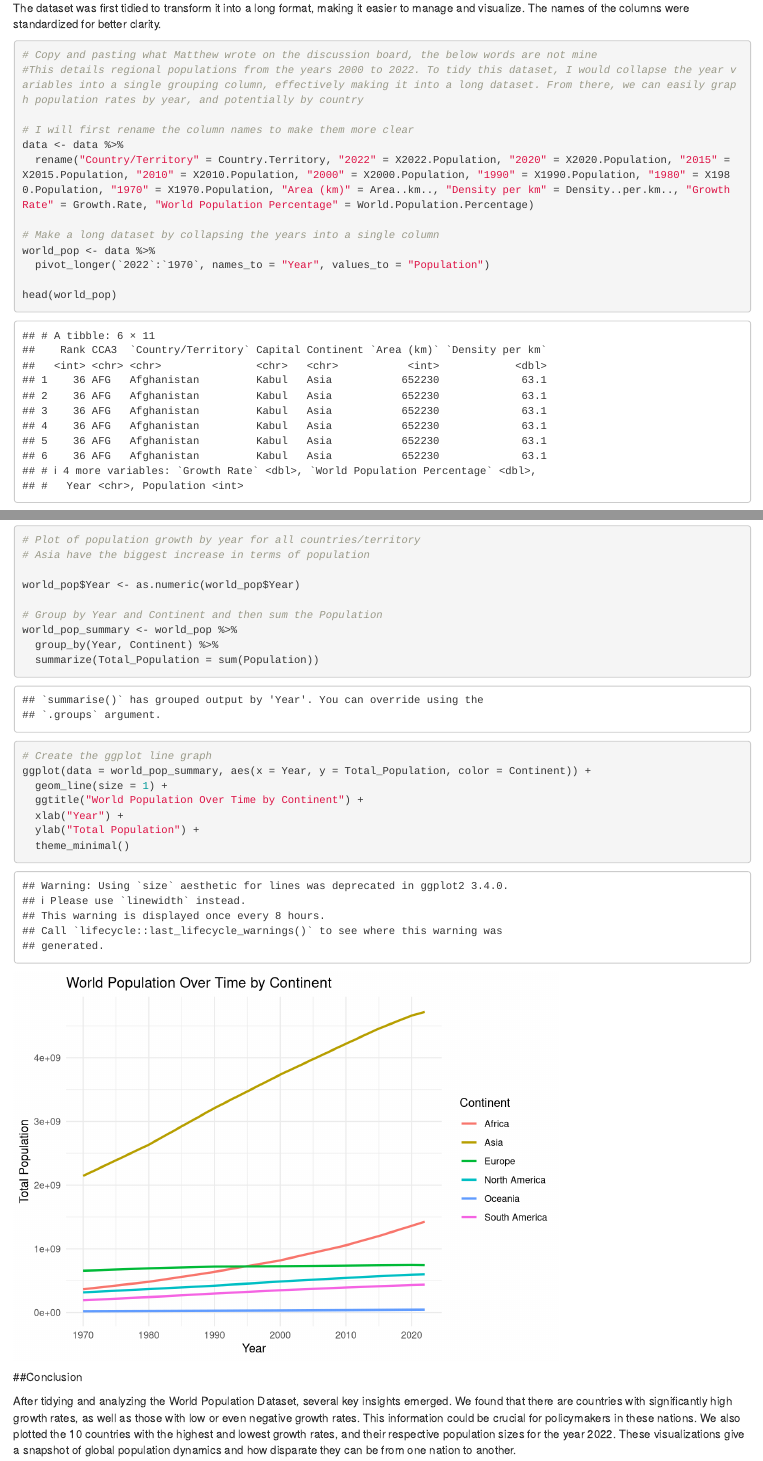
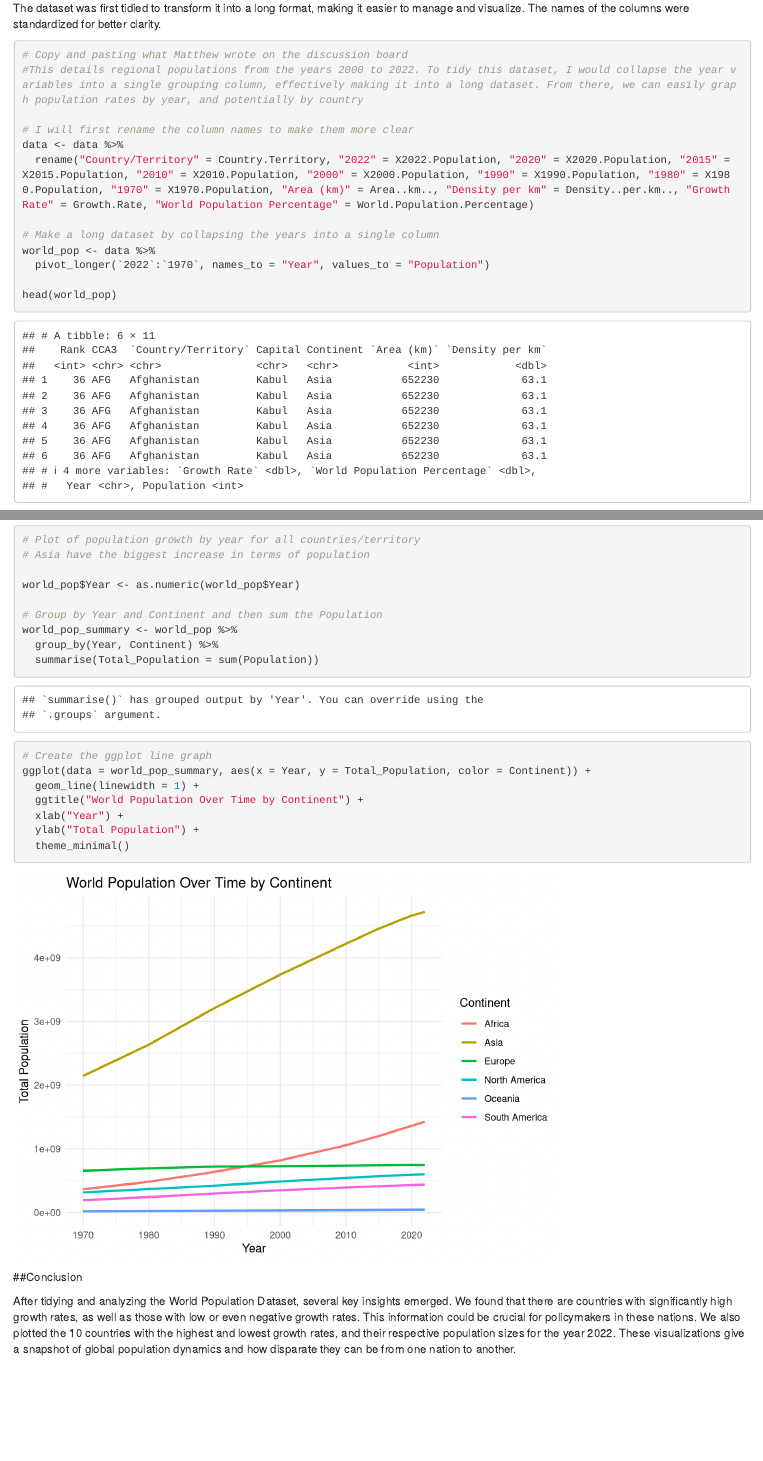
Before and after one commit to autistic96/project-2, an R Markdown document (World Population.Rmd): the page in a window 1100 px wide, from 2120 px down, and a second part further down, joined at a grey line. Rendered offline with R 4.5, knitr and Pandoc, with nearby package versions; some code elsewhere in the file could not run offline.

Commit message:
small changes

````diff
--- a/World Population.Rmd
+++ b/World Population.Rmd
@@ -45,7 +45,7 @@ The dataset was first tidied to transform it into a long format, making it easie
 
 ```{r tidying}
 
-# Copy and pasting what Matthew wrote on the discussion board, the below words are not mine
+# Copy and pasting what Matthew wrote on the discussion board
 #This details regional populations from the years 2000 to 2022. To tidy this dataset, I would collapse the year variables into a single grouping column, effectively making it into a long dataset. From there, we can easily graph population rates by year, and potentially by country
 
 # I will first rename the column names to make them more clear
@@ -205,11 +202,11 @@ world_pop$Year <- as.numeric(world_pop$Year)
 # Group by Year and Continent and then sum the Population
 world_pop_summary <- world_pop %>%
   group_by(Year, Continent) %>%
-  summarize(Total_Population = sum(Population))
+  summarise(Total_Population = sum(Population))
 
 # Create the ggplot line graph
 ggplot(data = world_pop_summary, aes(x = Year, y = Total_Population, color = Continent)) +
-  geom_line(size = 1) +
+  geom_line(linewidth = 1) +
   ggtitle("World Population Over Time by Continent") +
   xlab("Year") +
   ylab("Total Population") +
````
Also changed, not shown: World Population.Rmd (7 more changed lines).
